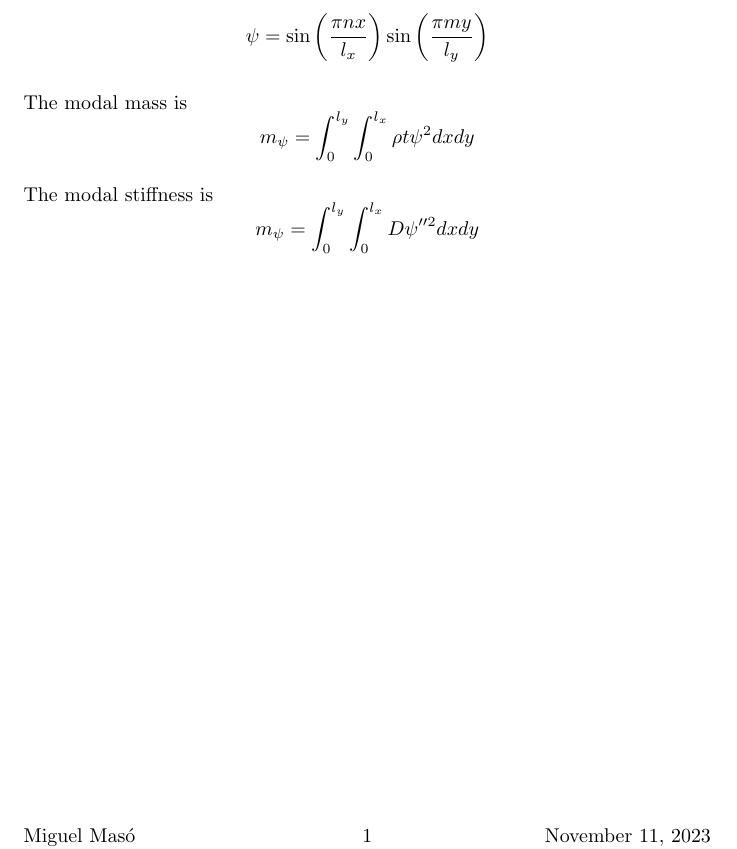
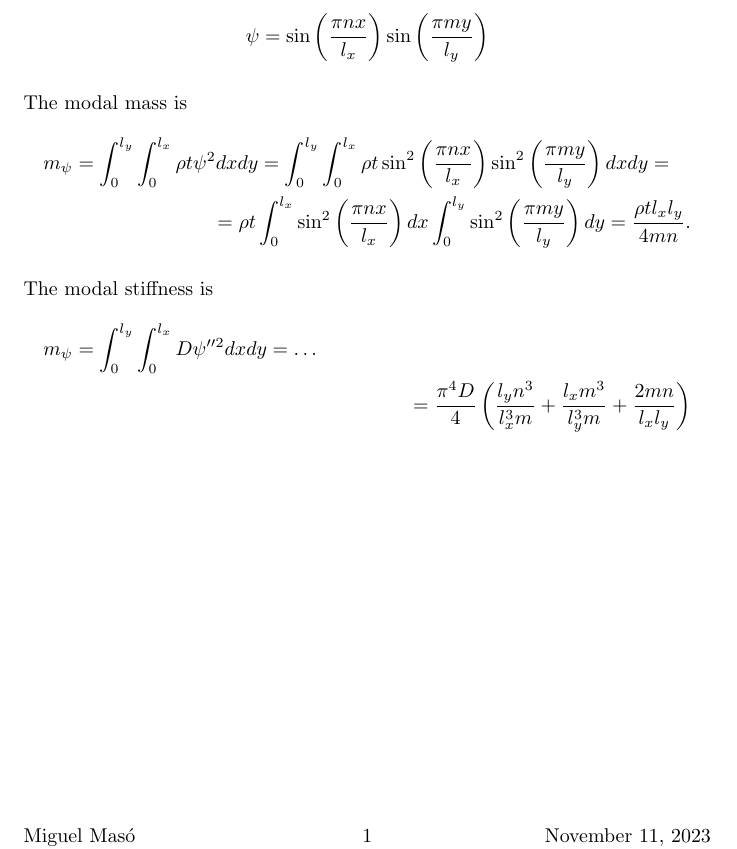
Before and after one commit to miguelmaso/dynamics, a LaTeX document (notes/floor_frequency/floor_frequency.tex): part of the page, cut so that both start at the same text. Compiled offline with pdfLaTeX.

Commit message:
added some math for slab

```diff
--- a/notes/floor_frequency/floor_frequency.tex
+++ b/notes/floor_frequency/floor_frequency.tex
@@ -36,13 +36,17 @@ $$
 $$
 
 The modal mass is
-$$
-m_\psi = \int_0^{l_y}\int_0^{l_x} \rho t \psi^2 dxdy
-$$
+\begin{multline*}
+m_\psi = \int_0^{l_y}\int_0^{l_x} \rho t \psi^2 dxdy =
+\int_0^{l_y}\int_0^{l_x} \rho t \sin^2\left(\frac{\pi nx}{l_x}\right) \sin^2\left(\frac{\pi my}{l_y}\right) dxdy = \\
+= \rho t \int_0^{l_x} \sin^2\left(\frac{\pi nx}{l_x}\right) dx \int_0^{l_y} \sin^2\left(\frac{\pi my}{l_y}\right) dy =
+\frac{\rho t l_x l_y}{4mn}.
+\end{multline*}
 
 The modal stiffness is
-$$
-m_\psi = \int_0^{l_y}\int_0^{l_x} D \psi''^2 dxdy
-$$
+\begin{multline*}
+m_\psi = \int_0^{l_y}\int_0^{l_x} D \psi''^2 dxdy = \dots\\
+= \frac{\pi^4D}{4}\left(\frac{l_yn^3}{l_x^3m} + \frac{l_xm^3}{l_y^3m} + \frac{2mn}{l_xl_y}\right)
+\end{multline*}
 
 \end{document}
```
